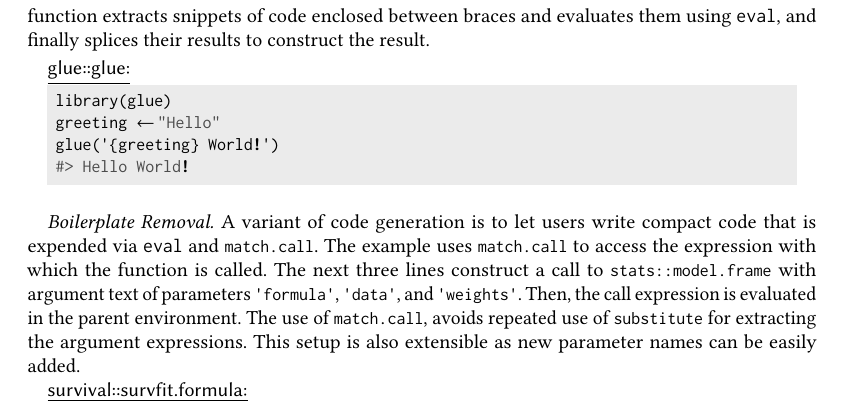
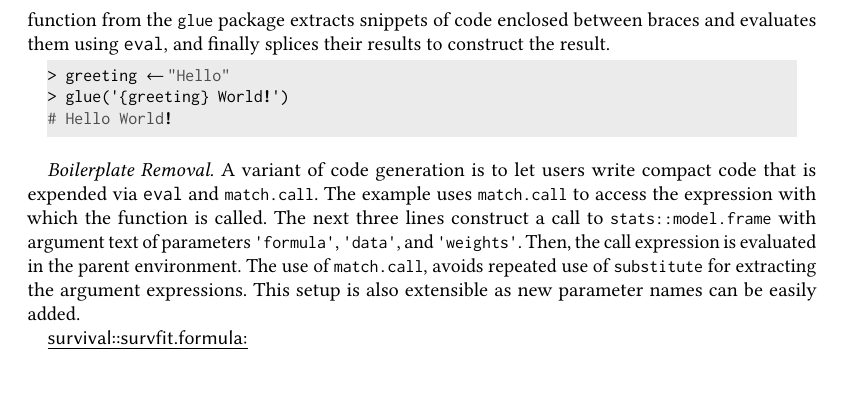
Before and after one commit to aviralg/revalstudy, a LaTeX paper (paper/main.tex): part of page 19 of 22, cut so that both start at the same text, the shorter picture padded with empty space. Compiled offline with pdfLaTeX.

Commit message:
Update 6.dsl

```diff
--- a/paper/main.tex
+++ b/paper/main.tex
@@ -1312,17 +1312,16 @@ from a name and a list of arguments and calling \eval.
 \paragraph{Domain-Specific Language}
 A domain-specific language leverages R's grammar but redefines it semantics in
 some suitable way. The usage example illustrates string interpolation. The
-\k{glue} function extracts snippets of code enclosed between braces and
-evaluates them using \eval, and finally splices their results to construct the
-result.
+\k{glue} function from the \k{glue} package extracts snippets of code enclosed
+between braces and evaluates them using \eval, and finally splices their
+results to construct the result.
 
 \begin{minipage}{.95\textwidth}
-  \medskip\underline{\c{glue::glue}:}
+\medskip
 \begin{lstlisting}
- library(glue)
- greeting <- "Hello"
- glue('{greeting} World!')
- #> Hello World!
+> greeting <- "Hello"
+> glue('{greeting} World!')
+# Hello World!
 \end{lstlisting}\medskip
 \end{minipage}
 
```
